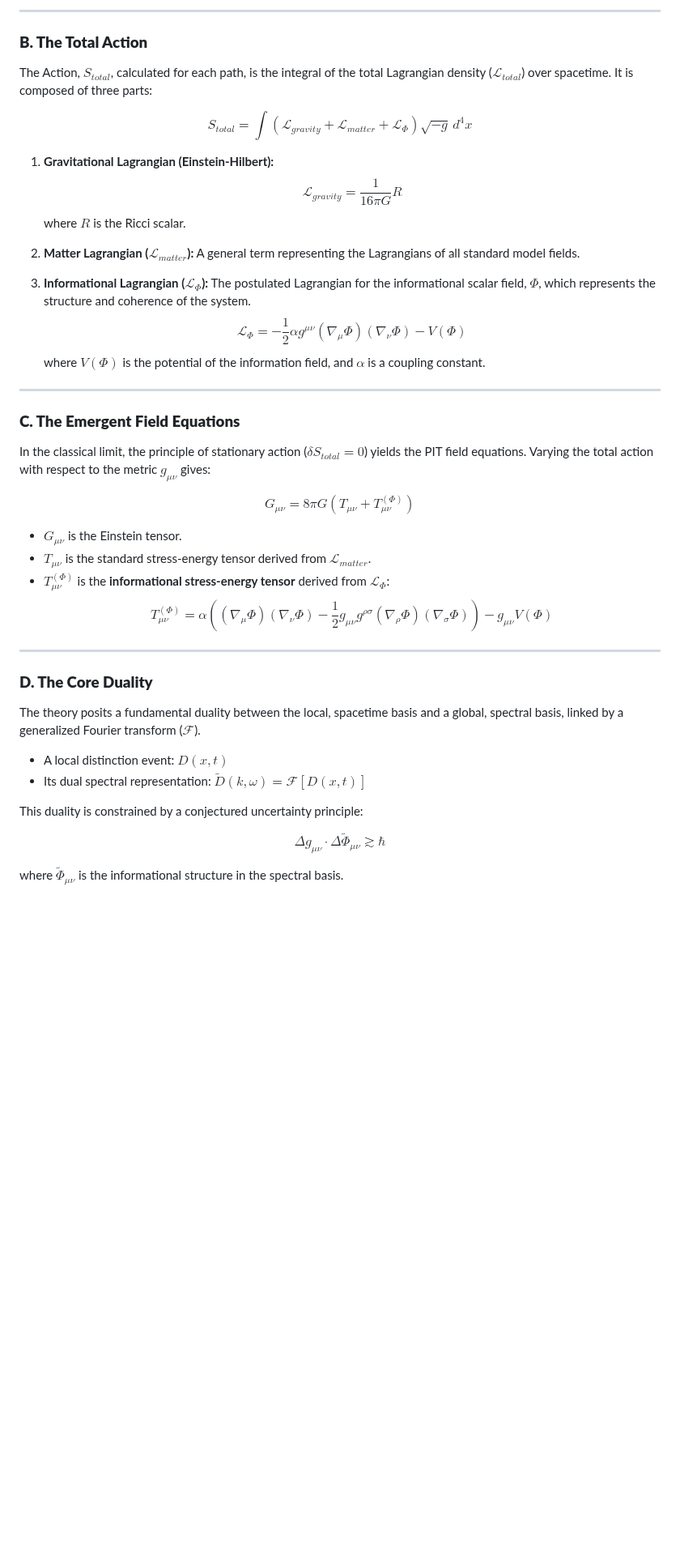
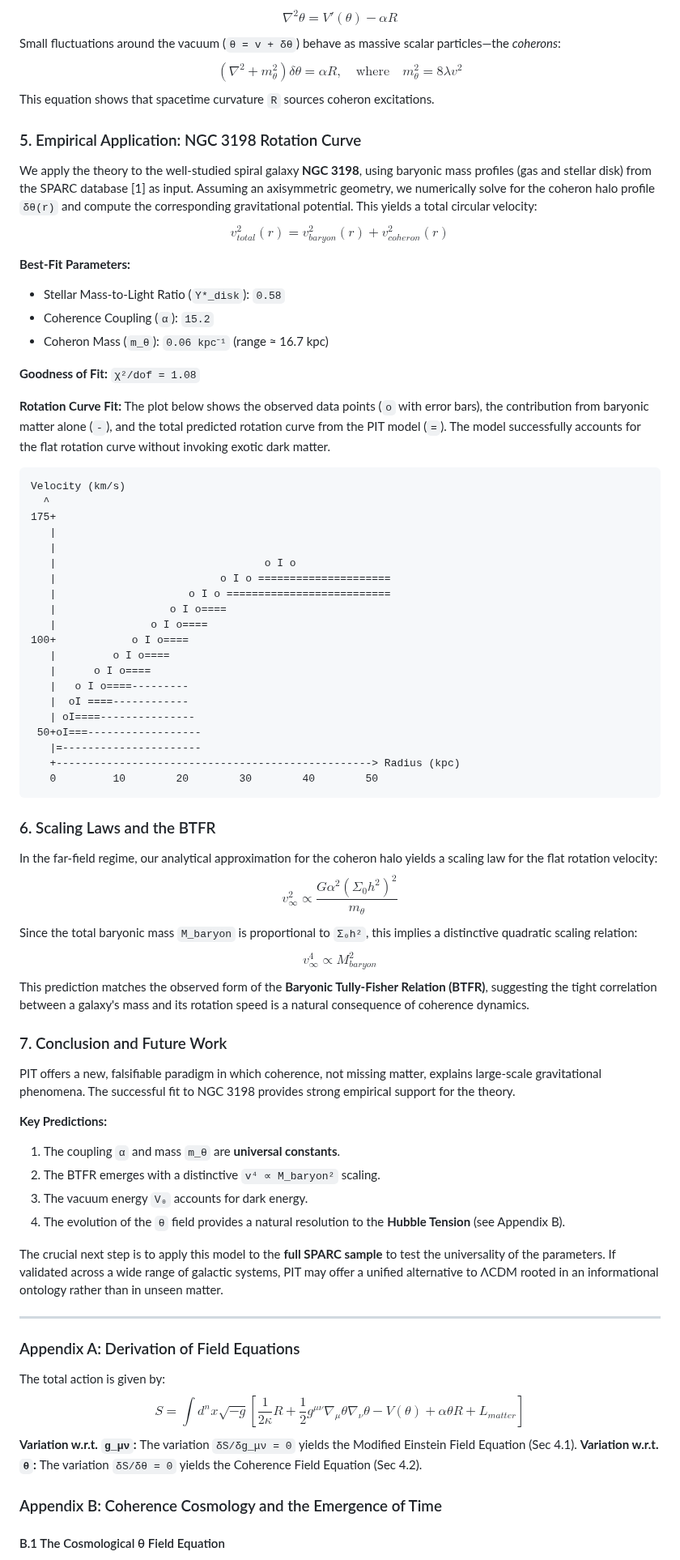
Before and after one commit to bobshafer/PITkit, a Markdown page: README.md, the part around one of its changes. Shown at 81% size. GitHub-like rendering; blank space fills up the shorter version.

Commit message:
A new README and cleanups

````diff
--- a/README.md
+++ b/README.md
@@ -62,45 +58,77 @@ $$K(B, A) = \int \mathcal{D}[\text{paths}] \, e^{iS_{total}/\hbar}$$
 
----
-### **B. The Total Action**
+$$\nabla^2\theta = V'(\theta) - \alpha R$$Small fluctuations around the vacuum (`θ = v + δθ`) behave as massive scalar particles—the *coherons*:$$(\nabla^2 + m_{\theta}^2)\delta\theta = \alpha R, \quad \text{where} \quad m_{\theta}^2 = 8\lambda v^2$$
+This equation shows that spacetime curvature `R` sources coheron excitations.
 
-The Action, $S_{total}$, calculated for each path, is the integral of the total Lagrangian density ($\mathcal{L}_{total}$) over spacetime. It is composed of three parts:
+### 5\. Empirical Application: NGC 3198 Rotation Curve
 
-$$S_{total} = \int ( \mathcal{L}_{gravity} + \mathcal{L}_{matter} + \mathcal{L}_{\Phi} ) \sqrt{-g} \,d^4x$$
+We apply the theory to the well-studied spiral galaxy **NGC 3198**, using baryonic mass profiles (gas and stellar disk) from the SPARC database [1] as input. Assuming an axisymmetric geometry, we numerically solve for the coheron halo profile `δθ(r)` and compute the corresponding gravitational potential. This yields a total circular velocity:
+$$v_{total}^2(r) = v_{baryon}^2(r) + v_{coheron}^2(r)$$
 
-1.  **Gravitational Lagrangian (Einstein-Hilbert):**
-    $$\mathcal{L}_{gravity} = \frac{1}{16\pi G} R$$
-    where $R$ is the Ricci scalar.
+**Best-Fit Parameters:**
 
-2.  **Matter Lagrangian ($\mathcal{L}_{matter}$):**
-    A general term representing the Lagrangians of all standard model fields.
+  * Stellar Mass-to-Light Ratio (`Υ*_disk`): `0.58`
+  * Coherence Coupling (`α`): `15.2`
+  * Coheron Mass (`m_θ`): `0.06 kpc⁻¹` (range ≈ 16.7 kpc)
 
-3.  **Informational Lagrangian ($\mathcal{L}_{\Phi}$):**
-    The postulated Lagrangian for the informational scalar field, $\Phi$, which represents the structure and coherence of the system.
-    $$\mathcal{L}_{\Phi} = -\frac{1}{2} \alpha g^{\mu\nu} (\nabla_\mu \Phi)(\nabla_\nu \Phi) - V(\Phi)$$
-    where $V(\Phi)$ is the potential of the information field, and $\alpha$ is a coupling constant.
+**Goodness of Fit:** `χ²/dof = 1.08`
 
----
-### **C. The Emergent Field Equations**
+**Rotation Curve Fit:**
+The plot below shows the observed data points (`o` with error bars), the contribution from baryonic matter alone (`-`), and the total predicted rotation curve from the PIT model (`=`). The model successfully accounts for the flat rotation curve without invoking exotic dark matter.
 
-In the classical limit, the principle of stationary action ($\delta S_{total} = 0$) yields the PIT field equations. Varying the total action with respect to the metric $g_{\mu\nu}$ gives:
+```
+Velocity (km/s)
+  ^
+175+
+   |
+   |
+   |                                 o I o
+   |                          o I o =====================
+   |                     o I o ==========================
+   |                  o I o====
+   |               o I o====
+100+            o I o====
+   |         o I o====
+   |      o I o====
+   |   o I o====---------
+   |  oI ====------------
+   | oI====---------------
+ 50+oI===------------------
+   |=----------------------
+   +--------------------------------------------------> Radius (kpc)
+   0         10        20        30        40        50
+```
 
-$$G_{\mu\nu} = 8\pi G \left( T_{\mu\nu} + T_{\mu\nu}^{(\Phi)} \right)$$
+### 6\. Scaling Laws and the BTFR
 
-* $G_{\mu\nu}$ is the Einstein tensor.
-* $T_{\mu\nu}$ is the standard stress-energy tensor derived from $\mathcal{L}_{matter}$.
-* $T_{\mu\nu}^{(\Phi)}$ is the **informational stress-energy tensor** derived from $\mathcal{L}_{\Phi}$:
-    $$T_{\mu\nu}^{(\Phi)} = \alpha \left( (\nabla_\mu \Phi)(\nabla_\nu \Phi) - \frac{1}{2} g_{\mu\nu} g^{\rho\sigma} (\nabla_\rho \Phi)(\nabla_\sigma \Phi) \right) - g_{\mu\nu}V(\Phi)$$
+In the far-field regime, our analytical approximation for the coheron halo yields a scaling law for the flat rotation velocity:
+$$v_{\infty}^2 \propto \frac{G \alpha^2 (\Sigma_0 h^2)^2}{m_\theta}$$Since the total baryonic mass `M_baryon` is proportional to `Σ₀h²`, this implies a distinctive quadratic scaling relation:$$v_{\infty}^4 \propto M_{baryon}^2$$
+This prediction matches the observed form of the **Baryonic Tully-Fisher Relation (BTFR)**, suggesting the tight correlation between a galaxy's mass and its rotation speed is a natural consequence of coherence dynamics.
 
----
-### **D. The Core Duality**
+### 7\. Conclusion and Future Work
 
-The theory posits a fundamental duality between the local, spacetime basis and a global, spectral basis, linked by a generalized Fourier transform ($\mathcal{F}$).
+PIT offers a new, falsifiable paradigm in which coherence, not missing matter, explains large-scale gravitational phenomena. The successful fit to NGC 3198 provides strong empirical support for the theory.
 
-* A local distinction event: $D(x,t)$
-* Its dual spectral representation: $\widetilde{D}(k,\omega) = \mathcal{F}[D(x,t)]$
+**Key Predictions:**
 
-This duality is constrained by a conjectured uncertainty principle:
+1.  The coupling `α` and mass `m_θ` are **universal constants**.
+2.  The BTFR emerges with a distinctive `v⁴ ∝ M_baryon²` scaling.
+3.  The vacuum energy `V₀` accounts for dark energy.
+4.  The evolution of the `θ` field provides a natural resolution to the **Hubble Tension** (see Appendix B).
 
-$$\Delta g_{\mu\nu} \cdot \Delta \widetilde{\Phi}_{\mu\nu} \gtrsim \hbar$$
+The crucial next step is to apply this model to the **full SPARC sample** to test the universality of the parameters. If validated across a wide range of galactic systems, PIT may offer a unified alternative to ΛCDM rooted in an informational ontology rather than in unseen matter.
 
-where $\widetilde{\Phi}_{\mu\nu}$ is the informational structure in the spectral basis.
+-----
+
+### Appendix A: Derivation of Field Equations
+
+The total action is given by:
+$$S = \int d^n x \sqrt{-g} \left[ \frac{1}{2\kappa}R + \frac{1}{2}g^{\mu\nu}\nabla_{\mu}\theta\nabla_{\nu}\theta - V(\theta) + \alpha\theta R + L_{matter} \right]$$
+**Variation w.r.t. `g_μν`:**
+The variation `δS/δg_μν = 0` yields the Modified Einstein Field Equation (Sec 4.1).
+**Variation w.r.t. `θ`:**
+The variation `δS/δθ = 0` yields the Coherence Field Equation (Sec 4.2).
+
+### Appendix B: Coherence Cosmology and the Emergence of Time
+
+#### B.1 The Cosmological θ Field Equation
+
````
Also changed, not shown: other parts of README.md (+68 -38 lines), AxiomsGemini.md (deleted, +0 -17 lines).
